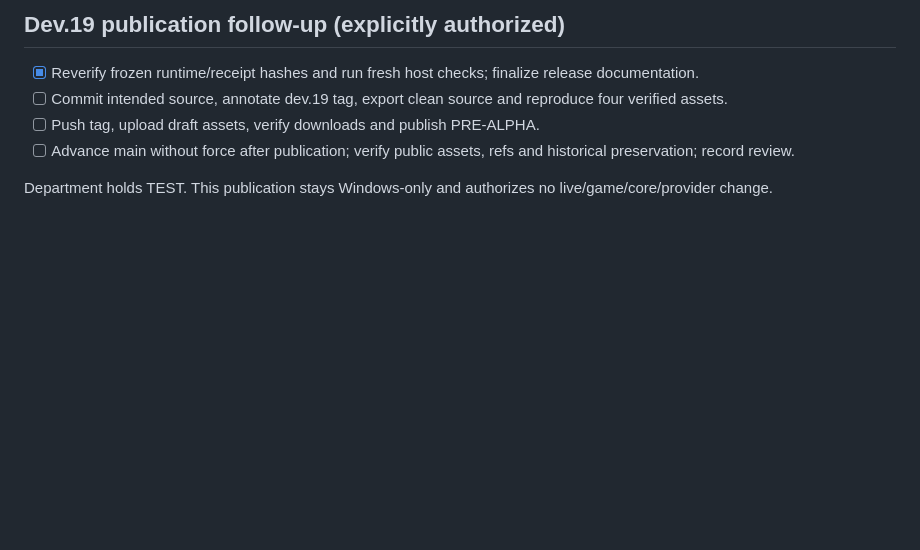
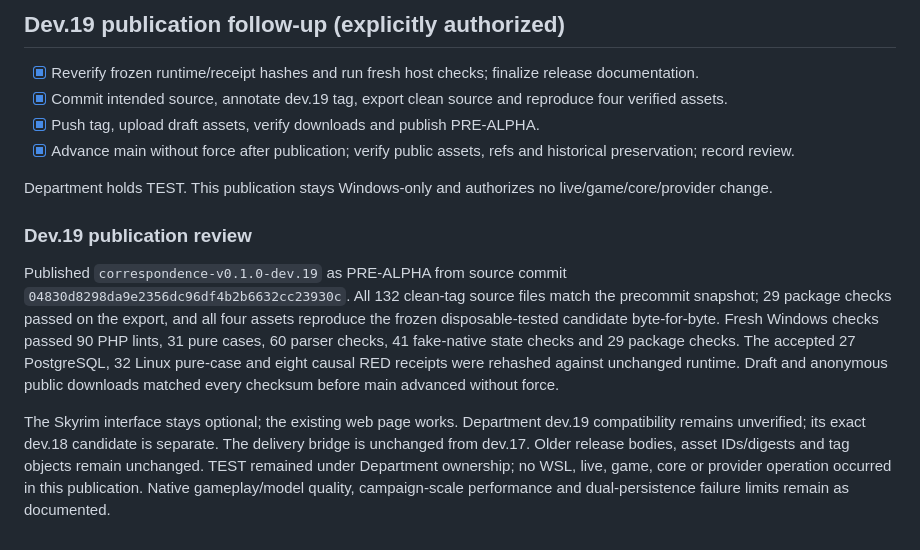
Before and after one commit to Francisco-boop-001/CHIM-SealedFates, a Markdown page: tasks/todo.md, the part around the change. GitHub-like rendering; blank space fills up the shorter version.

Commit message:
Record verified dev.19 PRE-ALPHA publication

```diff
--- a/tasks/todo.md
+++ b/tasks/todo.md
@@ -118,8 +118,15 @@ These are synthetic server recovery and packaging results. Actual providers/mode
 ## Dev.19 publication follow-up (explicitly authorized)
 
 - [x] Reverify frozen runtime/receipt hashes and run fresh host checks; finalize release documentation.
-- [ ] Commit intended source, annotate dev.19 tag, export clean source and reproduce four verified assets.
-- [ ] Push tag, upload draft assets, verify downloads and publish PRE-ALPHA.
-- [ ] Advance main without force after publication; verify public assets, refs and historical preservation; record review.
+- [x] Commit intended source, annotate dev.19 tag, export clean source and reproduce four verified assets.
+- [x] Push tag, upload draft assets, verify downloads and publish PRE-ALPHA.
+- [x] Advance main without force after publication; verify public assets, refs and historical preservation; record review.
 
 Department holds TEST. This publication stays Windows-only and authorizes no live/game/core/provider change.
+
+
+### Dev.19 publication review
+
+Published `correspondence-v0.1.0-dev.19` as PRE-ALPHA from source commit `04830d8298da9e2356dc96df4b2b6632cc23930c`. All 132 clean-tag source files match the precommit snapshot; 29 package checks passed on the export, and all four assets reproduce the frozen disposable-tested candidate byte-for-byte. Fresh Windows checks passed 90 PHP lints, 31 pure cases, 60 parser checks, 41 fake-native state checks and 29 package checks. The accepted 27 PostgreSQL, 32 Linux pure-case and eight causal RED receipts were rehashed against unchanged runtime. Draft and anonymous public downloads matched every checksum before main advanced without force.
+
+The Skyrim interface stays optional; the existing web page works. Department dev.19 compatibility remains unverified; its exact dev.18 candidate is separate. The delivery bridge is unchanged from dev.17. Older release bodies, asset IDs/digests and tag objects remain unchanged. TEST remained under Department ownership; no WSL, live, game, core or provider operation occurred in this publication. Native gameplay/model quality, campaign-scale performance and dual-persistence failure limits remain as documented.
```
